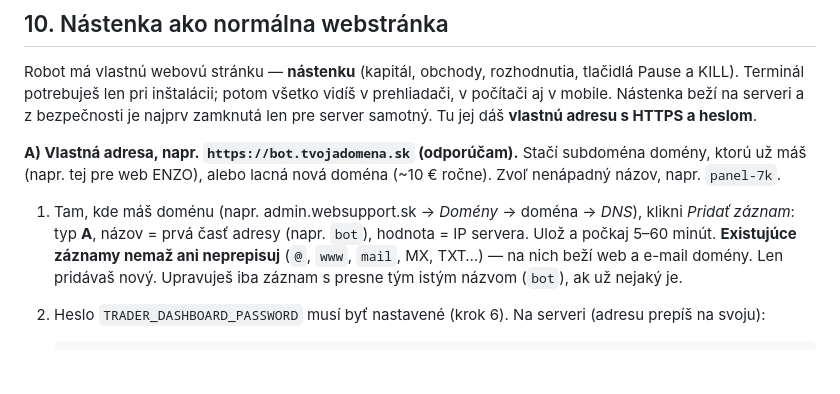
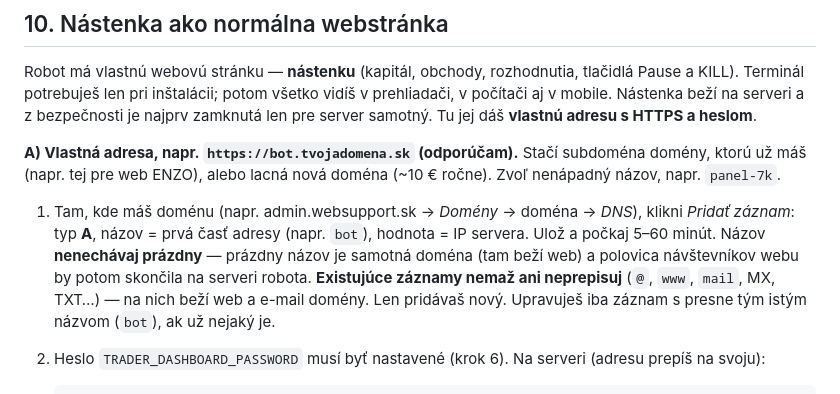
Before and after one commit to matejmedo123/blup, a Markdown page: trader-skill/deploy/NAVOD.sk.md, the part around the change. Rendered like a GitHub page; blank space fills up the shorter version.

Commit message:
Deploy guide: the DNS record needs a name, never the bare domain
Co-Authored-By: Claude Opus 5.5 <noreply@anthropic.com>
Claude-Session: https://claude.ai/code/session_014pASMYYZoCMrsUEQ4nemfq

```diff
--- a/trader-skill/deploy/NAVOD.sk.md
+++ b/trader-skill/deploy/NAVOD.sk.md
@@ -246,7 +246,8 @@ a z bezpečnosti je najprv zamknutá len pre server samotný. Tu jej dáš **vla
 
 1. Tam, kde máš doménu (napr. admin.websupport.sk → *Domény* → doména → *DNS*), klikni *Pridať záznam*:
    typ **A**, názov = prvá časť adresy (napr. `bot`), hodnota = IP servera. Ulož a počkaj 5–60 minút.
-   **Existujúce záznamy nemaž ani neprepisuj** (`@`, `www`, `mail`, MX, TXT…) — na nich beží web a e-mail
+   Názov **nenechávaj prázdny** — prázdny názov je samotná doména (tam beží web) a polovica návštevníkov webu by
+   potom skončila na serveri robota. **Existujúce záznamy nemaž ani neprepisuj** (`@`, `www`, `mail`, MX, TXT…) — na nich beží web a e-mail
    domény. Len pridávaš nový. Upravuješ iba záznam s presne tým istým názvom (`bot`), ak už nejaký je.
 2. Heslo `TRADER_DASHBOARD_PASSWORD` musí byť nastavené (krok 6). Na serveri (adresu prepíš na svoju):
 
```
